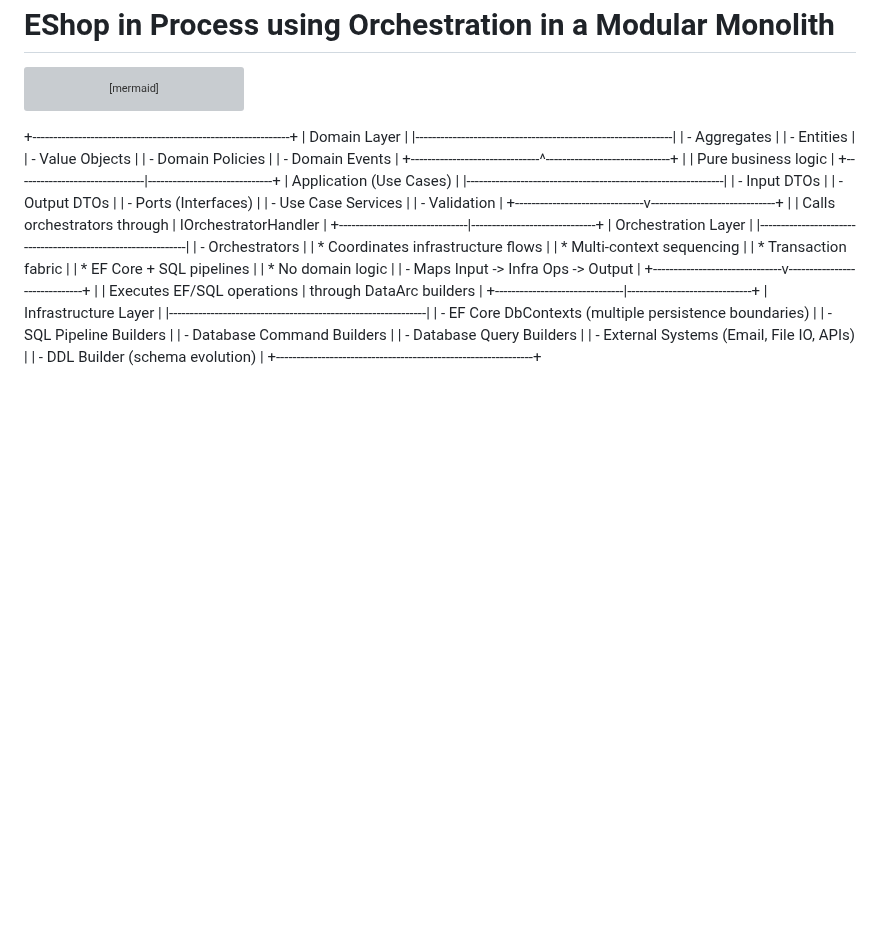
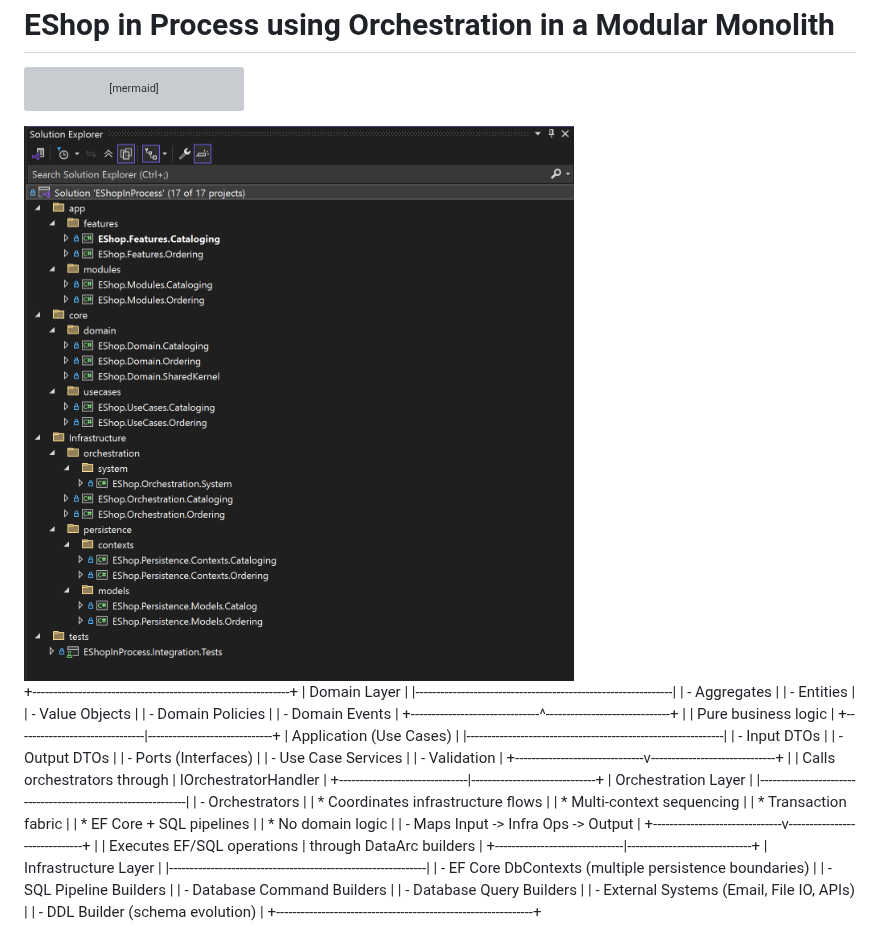
Before and after one commit to dotnet/eShop, a Markdown page: README.md, the part around the change. GitHub-like rendering; pictures changed too: img/solution-structure.png (added); blank space fills up the shorter version; grey boxes are pictures that could not be loaded.

Commit message:
Added solution structure image and readme entry

````diff
--- a/README.md
+++ b/README.md
@@ -38,6 +38,7 @@ flowchart LR
     tests --> InProcess
 ```
 
+<img src="img/solution-structure.png" width="550">
 
 +--------------------------------------------------------------+
 |                       Domain Layer                           |
````
